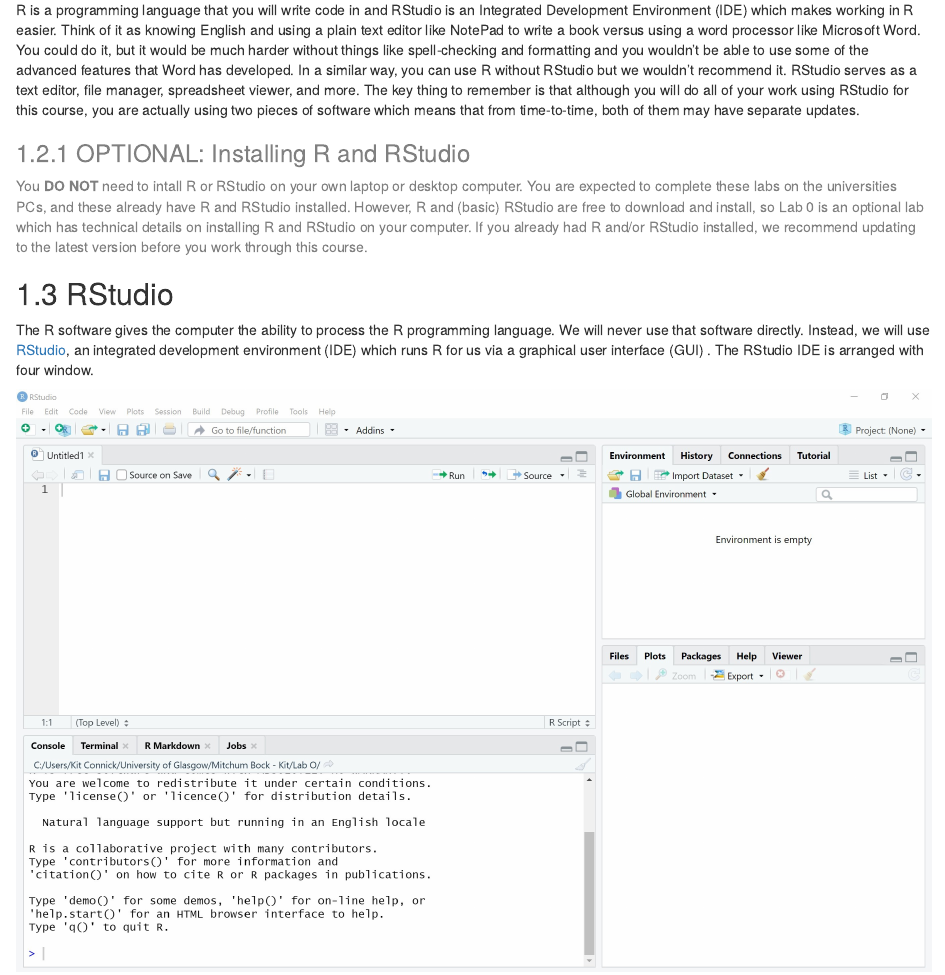
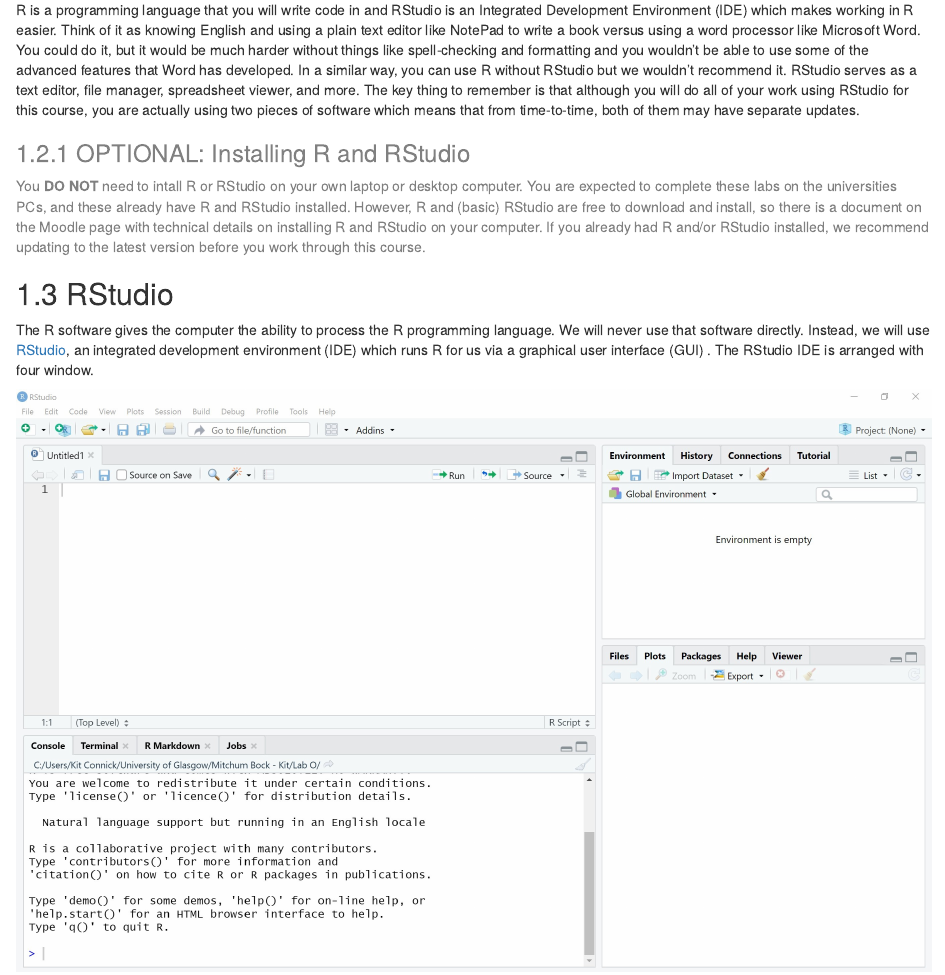
Before and after one commit to craigalexander/AdvHStatsLab01, an R Markdown document (index.Rmd): the page in a window 1100 px wide, from 400 px down. Rendered offline with R 4.5, knitr and Pandoc, with nearby package versions; drawn as R Markdown's standard HTML page in place of the format the file asks for; some code elsewhere in the file could not run offline.

Commit message:
Removed 'Lab 0' reference

```diff
--- a/index.Rmd
+++ b/index.Rmd
@@ -47,7 +47,7 @@
 <div id="hello" class="greeting message" style="color: grey;">
 ### OPTIONAL: Installing R and RStudio {#intro-installing-r}
 
-You **DO NOT** need to intall R or RStudio on your own laptop or desktop computer.  You are expected to complete these labs on the universities PCs, and these already have R and RStudio installed.  However, R and (basic) RStudio are free to download and install, so Lab 0 is an optional lab which has technical details on installing R and RStudio on your computer. If you already had R and/or RStudio installed, we recommend updating to the latest version before you work through this course.
+You **DO NOT** need to intall R or RStudio on your own laptop or desktop computer.  You are expected to complete these labs on the universities PCs, and these already have R and RStudio installed.  However, R and (basic) RStudio are free to download and install, so there is a document on the Moodle page with technical details on installing R and RStudio on your computer. If you already had R and/or RStudio installed, we recommend updating to the latest version before you work through this course.
 </div>
 
 ## RStudio {#rstudio_ide}
```
Also changed, not shown: docs/search_index.json, 1 other file.
